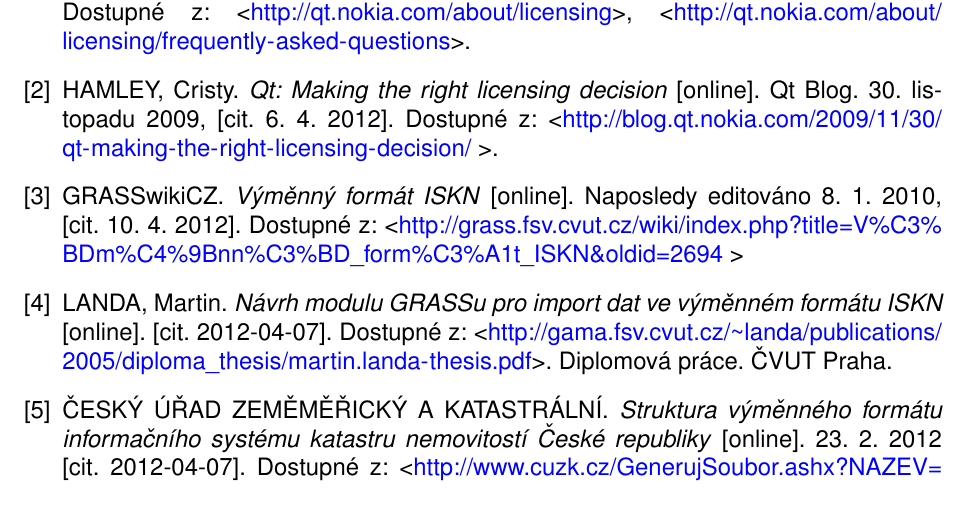
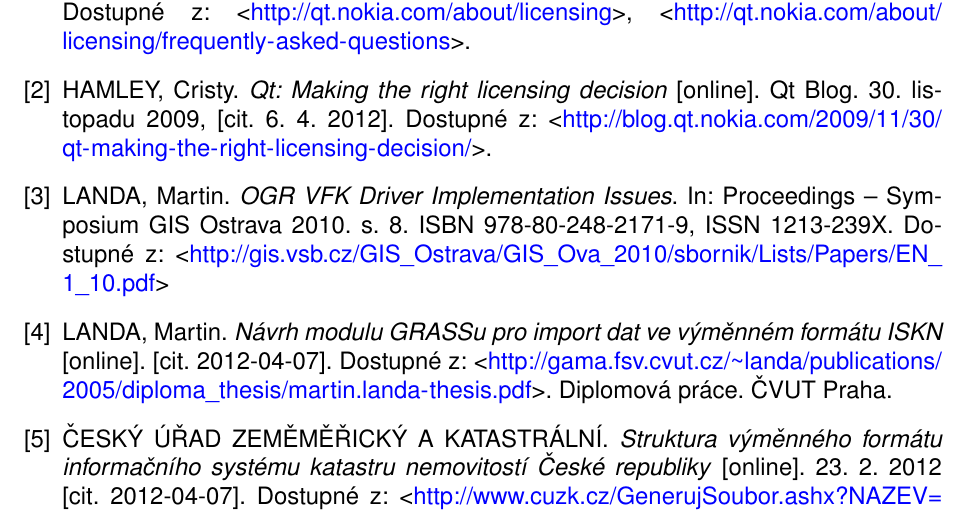
Before and after one commit to ctu-geoforall-lab/qgis-vfk-plugin-cpp, a LaTeX paper (report/svoc_kratochvilova_petras_brno.tex): part of page 16 of 16, cut so that both start at the same text. Compiled offline with pdfLaTeX.

Commit message:
cite Landa OGR

```diff
--- a/report/svoc_kratochvilova_petras_brno.tex
+++ b/report/svoc_kratochvilova_petras_brno.tex
@@ -450,14 +450,12 @@ NOKIA. \textit{Qt Licensing, Frequently Asked Questions} [online]. [cit. 6. 4. 2
 Dostupné z:~\textless\url{http://qt.nokia.com/about/licensing}\textgreater, \textless\url{http://qt.nokia.com/about/licensing/frequently-asked-questions}\textgreater.
 
 \bibitem{QtLicensingDecision}
-HAMLEY, Cristy. \textit{Qt: Making the right licensing decision} [online]. Qt Blog. 30. listopadu 2009, [cit. 6. 4. 2012]. Dostupné z: \textless\url{http://blog.qt.nokia.com/2009/11/30/qt-making-the-right-licensing-decision/} \textgreater.
+HAMLEY, Cristy. \textit{Qt: Making the right licensing decision} [online]. Qt Blog. 30. listopadu 2009, [cit. 6. 4. 2012]. Dostupné z: \textless\url{http://blog.qt.nokia.com/2009/11/30/qt-making-the-right-licensing-decision/}\textgreater.
 
 \bibitem{vfkDriver}
-GRASSwikiCZ. \textit{Výměnný formát ISKN} [online].
-Naposledy editováno 8. 1. 2010, [cit. 10. 4. 2012]. Dostupné z: \textless
-\url{
-    http://grass.fsv.cvut.cz/wiki/index.php?title=V%C3%BDm%C4%9Bnn%C3%BD_form%C3%A1t_ISKN&oldid=2694
-    } \textgreater
+LANDA, Martin. \textit{OGR VFK Driver Implementation Issues}. In: Proceedings -- Symposium GIS Ostrava 2010. s. 8. ISBN 978-80-248-2171-9, ISSN 1213-239X.
+Dostupné z: \textless
+\url{http://gis.vsb.cz/GIS_Ostrava/GIS_Ova_2010/sbornik/Lists/Papers/EN_1_10.pdf}\textgreater
 
 \bibitem{MartinThesis}
 LANDA, Martin. \emph{Návrh modulu GRASSu pro import dat ve výměnném formátu ISKN} [online]. [cit. 2012-04-07]. Dostupné z: \textless\url{http://gama.fsv.cvut.cz/~landa/publications/2005/diploma_thesis/martin.landa-thesis.pdf}\textgreater. Diplomová práce. ČVUT Praha.
```
